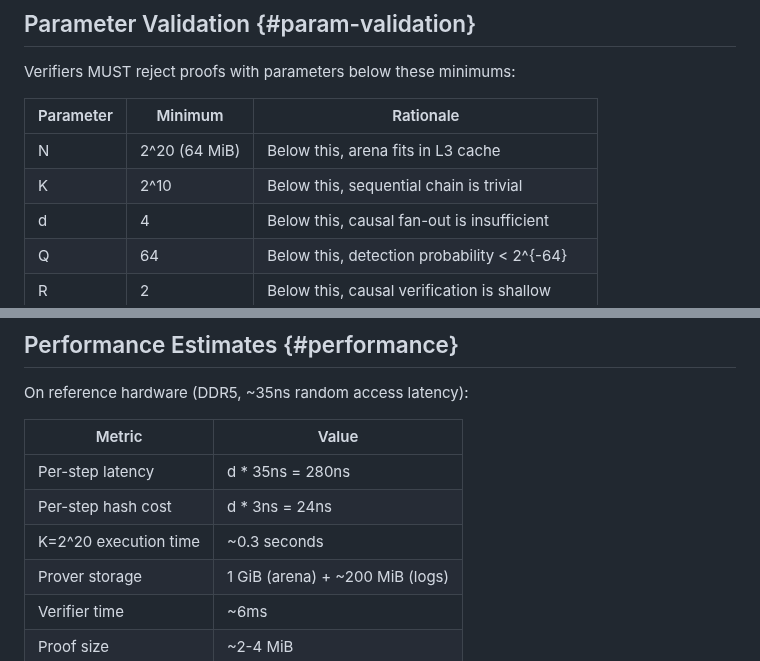
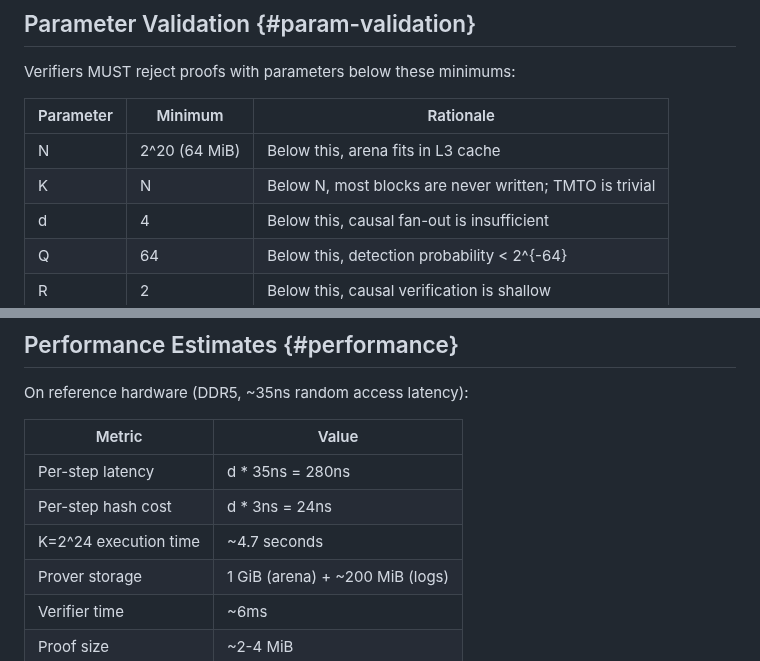
Before and after one commit to LF-Decentralized-Trust-labs/proof-of-effort, a Markdown page: draft-condrey-cfrg-posme.md, 2 parts joined by grey strips. Rendered like a GitHub page.

```diff
--- a/draft-condrey-cfrg-posme.md
+++ b/draft-condrey-cfrg-posme.md
@@ -729,7 +768,7 @@ Verifiers MUST reject proofs with parameters below these minimums:
 | Parameter | Minimum | Rationale |
 |---|---|---|
 | N | 2^20 (64 MiB) | Below this, arena fits in L3 cache |
-| K | 2^10 | Below this, sequential chain is trivial |
+| K | N | Below N, most blocks are never written; TMTO is trivial |
 | d | 4 | Below this, causal fan-out is insufficient |
 | Q | 64 | Below this, detection probability < 2^{-64} |
 | R | 2 | Below this, causal verification is shallow |
@@ -743,7 +782,7 @@ On reference hardware (DDR5, ~35ns random access latency):
 |---|---|
 | Per-step latency | d * 35ns = 280ns |
 | Per-step hash cost | d * 3ns = 24ns |
-| K=2^20 execution time | ~0.3 seconds |
+| K=2^24 execution time | ~4.7 seconds |
 | Prover storage | 1 GiB (arena) + ~200 MiB (logs) |
 | Verifier time | ~6ms |
 | Proof size | ~2-4 MiB |
```
Also changed, not shown: other parts of draft-condrey-cfrg-posme.md (+69 -29 lines).
